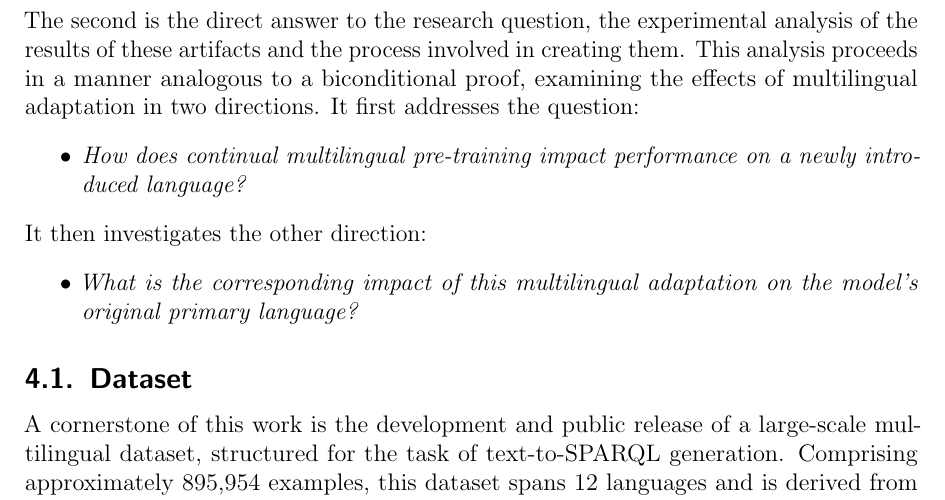
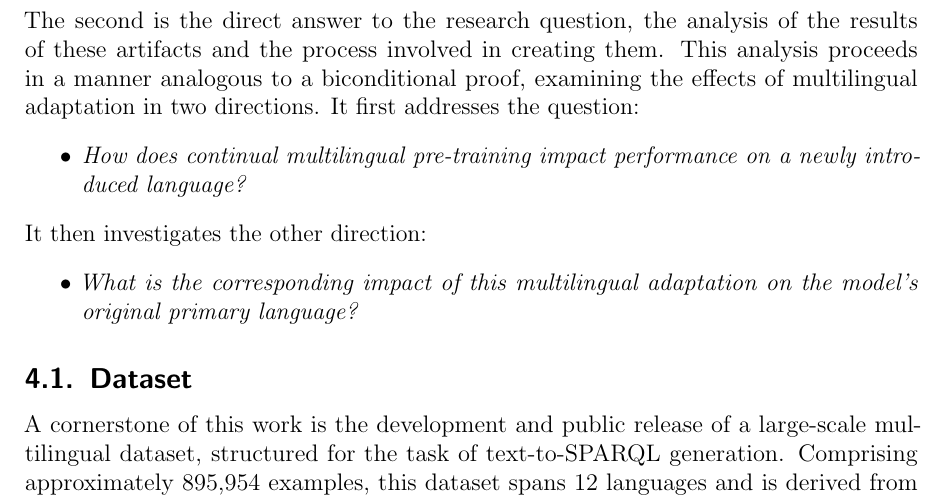
Before and after one commit to julioc-p/cross-lingual-transferability-thesis, a LaTeX thesis (thesis_writing/main.tex, which reads thesis_writing/chapters/04_contribution.tex): part of page 34 of 94, cut so that both start at the same text. Compiled offline with pdfLaTeX.

Commit message:
fixed contribution section
Signed-off-by: julioc-p <14-10820@usb.ve>

```diff
--- a/thesis_writing/chapters/04_contribution.tex
+++ b/thesis_writing/chapters/04_contribution.tex
@@ -5,7 +5,7 @@
 \end{quote}
 Answering this question required two categories of contributions.
 The first category comprises the foundational artifacts that enable the empirical investigation: the large-scale multilingual dataset, the eight fine-tuned models, and the evaluation framework.
-The second is the direct answer to the research question, the experimental analysis of the results of these artifacts and the process involved in creating them.
+The second is the direct answer to the research question, the analysis of the results of these artifacts and the process involved in creating them.
 This analysis proceeds in a manner analogous to a biconditional proof, examining the effects of multilingual adaptation in two directions. It first addresses the question:
 \begin{itemize}
     \item \textit{How does continual multilingual pre-training impact performance on a newly introduced language?}
```
